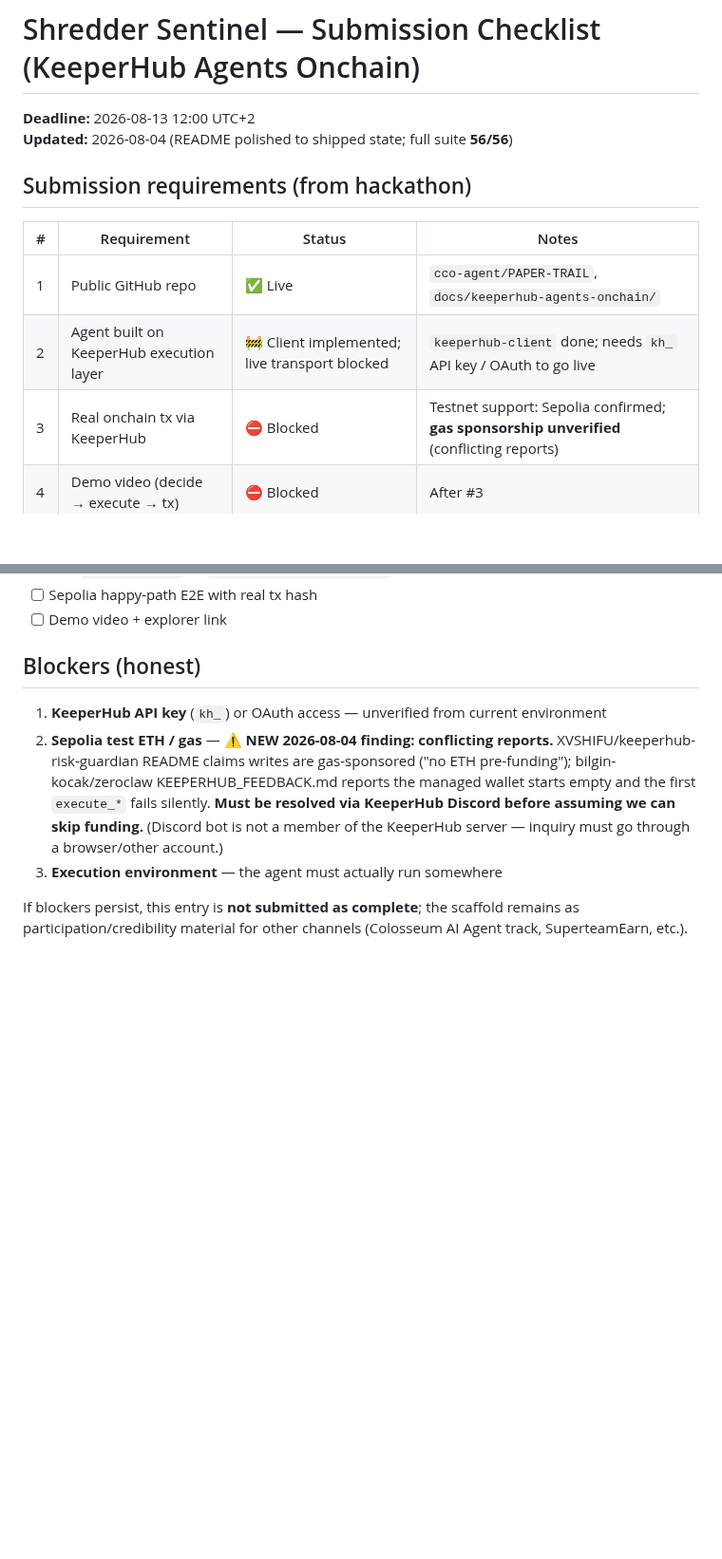
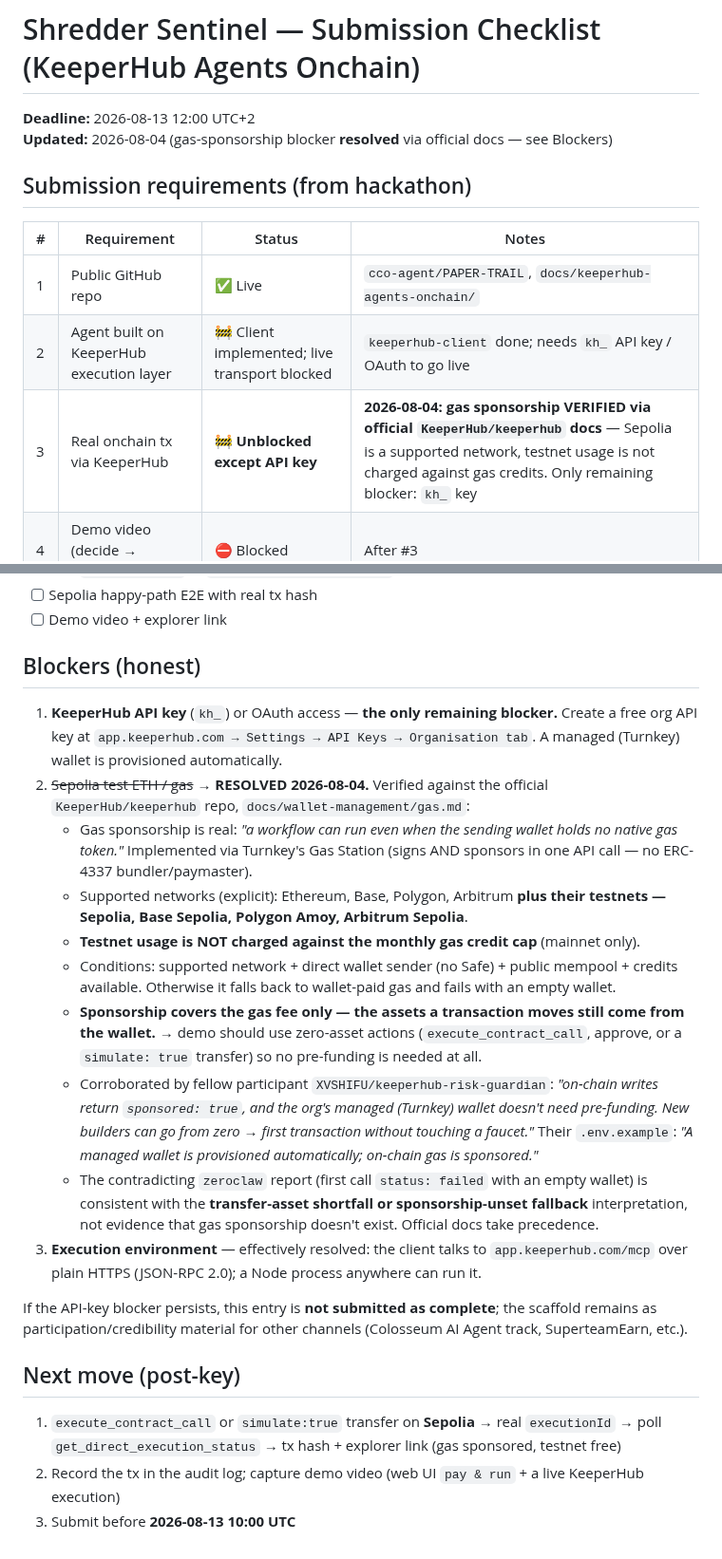
Before and after one commit to cco-agent/PAPER-TRAIL, a Markdown page: docs/keeperhub-agents-onchain/checklist.md, 2 parts joined by grey strips. Shown at 95% size. GitHub-like rendering; blank space fills up the shorter version.

Commit message:
Resolve gas-sponsorship blocker with official KeeperHub docs (Sepolia sponsored, testnet gas free)

```diff
--- a/docs/keeperhub-agents-onchain/checklist.md
+++ b/docs/keeperhub-agents-onchain/checklist.md
@@ -1,7 +1,7 @@
 # Shredder Sentinel — Submission Checklist (KeeperHub Agents Onchain)
 
 **Deadline:** 2026-08-13 12:00 UTC+2  \
-**Updated:** 2026-08-04 (README polished to shipped state; full suite **56/56**)
+**Updated:** 2026-08-04 (gas-sponsorship blocker **resolved** via official docs — see Blockers)
 
 ## Submission requirements (from hackathon)
 
@@ -9,7 +9,7 @@
 |---|---|---|---|
 | 1 | Public GitHub repo | ✅ Live | `cco-agent/PAPER-TRAIL`, `docs/keeperhub-agents-onchain/` |
 | 2 | Agent built on KeeperHub execution layer | 🚧 Client implemented; live transport blocked | `keeperhub-client` done; needs `kh_` API key / OAuth to go live |
-| 3 | Real onchain tx via KeeperHub | ⛔ Blocked | Testnet support: Sepolia confirmed; **gas sponsorship unverified** (conflicting reports) |
+| 3 | Real onchain tx via KeeperHub | 🚧 **Unblocked except API key** | **2026-08-04: gas sponsorship VERIFIED via official `KeeperHub/keeperhub` docs** — Sepolia is a supported network, testnet usage is not charged against gas credits. Only remaining blocker: `kh_` key |
 | 4 | Demo video (decide → execute → tx) | ⛔ Blocked | After #3 |
 | 5 | Explorer link to executed tx | ⛔ Blocked | After #3 |
 
@@ -64,8 +64,21 @@
 
 ## Blockers (honest)
 
-1. **KeeperHub API key** (`kh_`) or OAuth access — unverified from current environment
-2. **Sepolia test ETH / gas** — ⚠️ **NEW 2026-08-04 finding: conflicting reports.** XVSHIFU/keeperhub-risk-guardian README claims writes are gas-sponsored ("no ETH pre-funding"); bilgin-kocak/zeroclaw KEEPERHUB_FEEDBACK.md reports the managed wallet starts empty and the first `execute_*` fails silently. **Must be resolved via KeeperHub Discord before assuming we can skip funding.** (Discord bot is not a member of the KeeperHub server — inquiry must go through a browser/other account.)
-3. **Execution environment** — the agent must actually run somewhere
+1. **KeeperHub API key** (`kh_`) or OAuth access — **the only remaining blocker.** Create a free org API key at `app.keeperhub.com → Settings → API Keys → Organisation tab`. A managed (Turnkey) wallet is provisioned automatically.
+2. ~~Sepolia test ETH / gas~~ → **RESOLVED 2026-08-04.** Verified against the official `KeeperHub/keeperhub` repo, `docs/wallet-management/gas.md`:
+   - Gas sponsorship is real: *"a workflow can run even when the sending wallet holds no native gas token."* Implemented via Turnkey's Gas Station (signs AND sponsors in one API call — no ERC-4337 bundler/paymaster).
+   - Supported networks (explicit): Ethereum, Base, Polygon, Arbitrum **plus their testnets — Sepolia, Base Sepolia, Polygon Amoy, Arbitrum Sepolia**.
+   - **Testnet usage is NOT charged against the monthly gas credit cap** (mainnet only).
+   - Conditions: supported network + direct wallet sender (no Safe) + public mempool + credits available. Otherwise it falls back to wallet-paid gas and fails with an empty wallet.
+   - **Sponsorship covers the gas fee only — the assets a transaction moves still come from the wallet.** → demo should use zero-asset actions (`execute_contract_call`, approve, or a `simulate: true` transfer) so no pre-funding is needed at all.
+   - Corroborated by fellow participant `XVSHIFU/keeperhub-risk-guardian`: *"on-chain writes return `sponsored: true`, and the org's managed (Turnkey) wallet doesn't need pre-funding. New builders can go from zero → first transaction without touching a faucet."* Their `.env.example`: *"A managed wallet is provisioned automatically; on-chain gas is sponsored."*
+   - The contradicting `zeroclaw` report (first call `status: failed` with an empty wallet) is consistent with the **transfer-asset shortfall or sponsorship-unset fallback** interpretation, not evidence that gas sponsorship doesn't exist. Official docs take precedence.
+3. **Execution environment** — effectively resolved: the client talks to `app.keeperhub.com/mcp` over plain HTTPS (JSON-RPC 2.0); a Node process anywhere can run it.
 
-If blockers persist, this entry is **not submitted as complete**; the scaffold remains as participation/credibility material for other channels (Colosseum AI Agent track, SuperteamEarn, etc.).
+If the API-key blocker persists, this entry is **not submitted as complete**; the scaffold remains as participation/credibility material for other channels (Colosseum AI Agent track, SuperteamEarn, etc.).
+
+## Next move (post-key)
+
+1. `execute_contract_call` or `simulate:true` transfer on **Sepolia** → real `executionId` → poll `get_direct_execution_status` → tx hash + explorer link (gas sponsored, testnet free)
+2. Record the tx in the audit log; capture demo video (web UI `pay & run` + a live KeeperHub execution)
+3. Submit before **2026-08-13 10:00 UTC**
```
